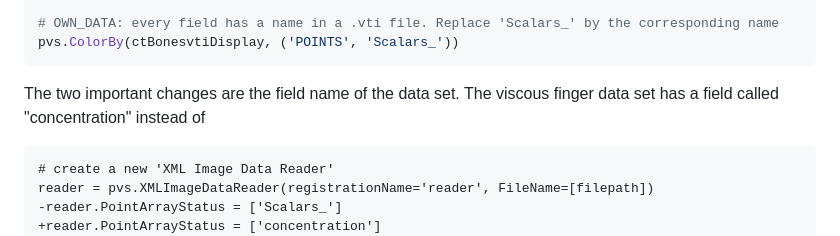
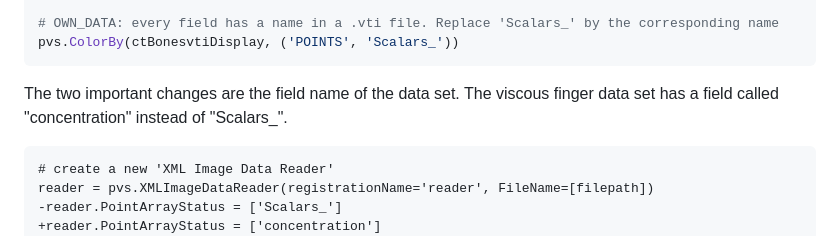
Before and after one commit to VRGroupRWTH/DaVE, a Markdown page: website/content/guide_content.md, the part around the change. Drawn GitHub-style.

````diff
--- a/website/content/guide_content.md
+++ b/website/content/guide_content.md
@@ -236,7 +236,7 @@ reader.PointArrayStatus = ['Scalars_']
 pvs.ColorBy(ctBonesvtiDisplay, ('POINTS', 'Scalars_'))
 ```
 
-The two important changes are the field name of the data set. The viscous finger data set has a field called "concentration" instead of
+The two important changes are the field name of the data set. The viscous finger data set has a field called "concentration" instead of "Scalars_".
 
 ```diff
 # create a new 'XML Image Data Reader'
````
